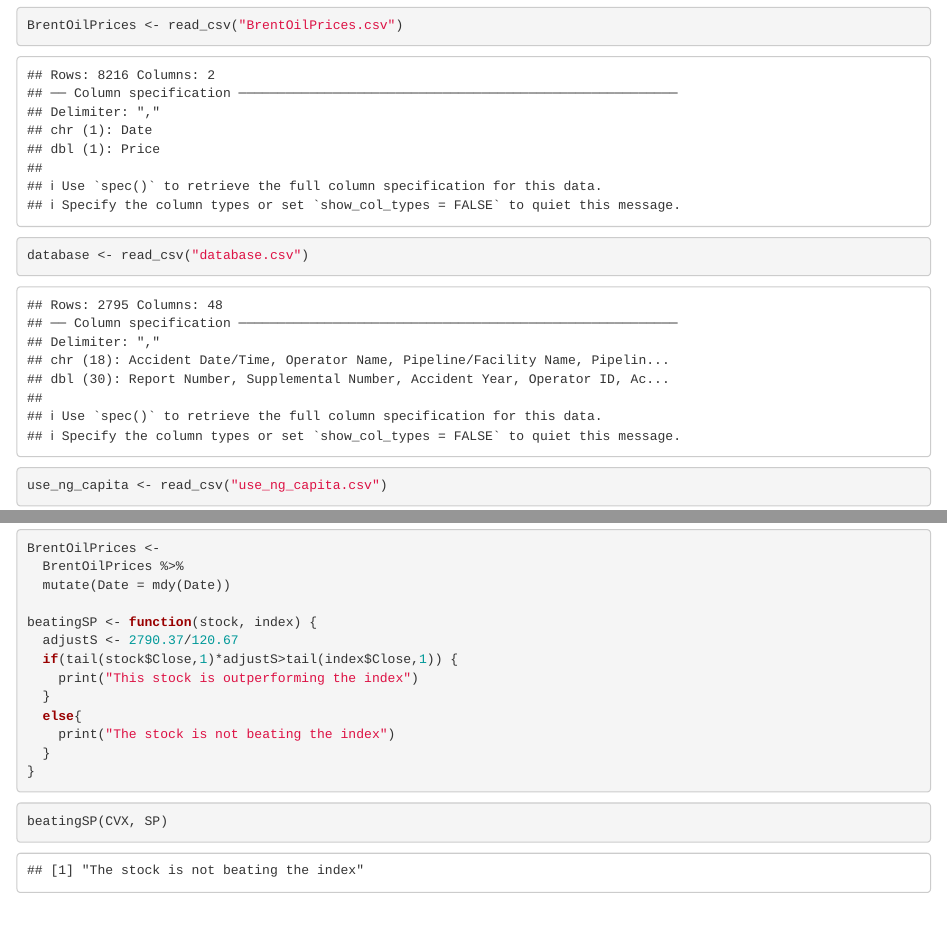
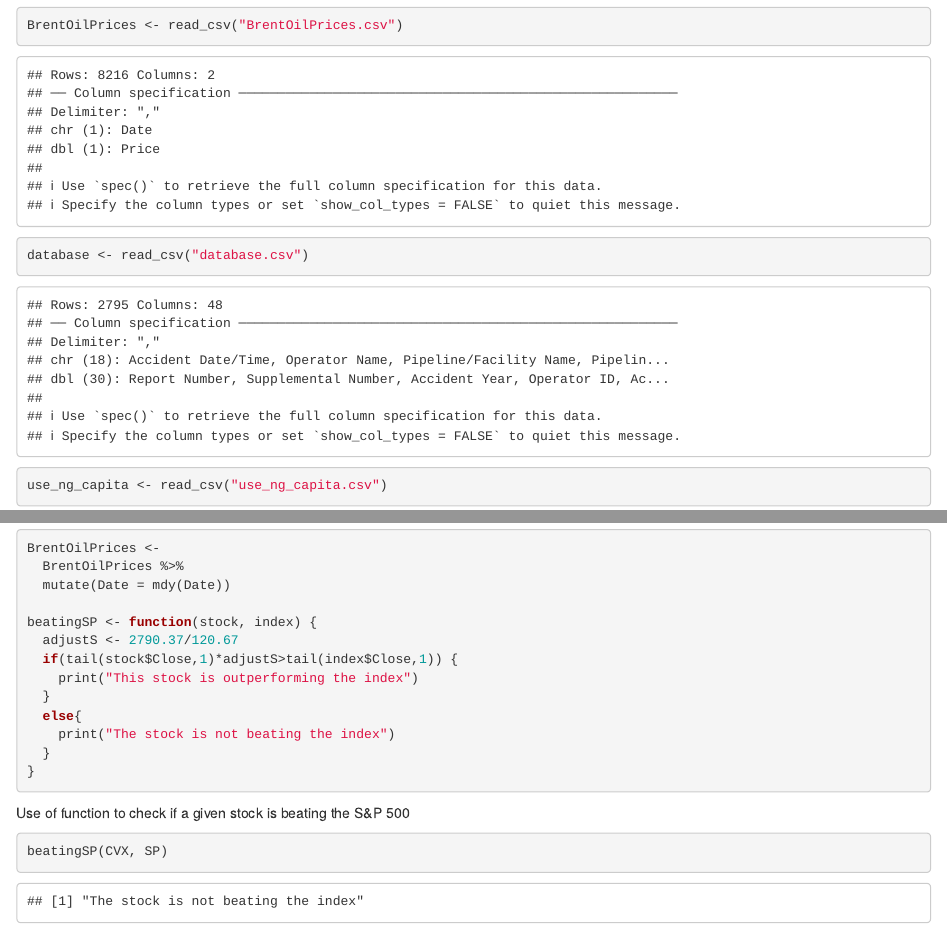
Before and after one commit to andyrost/stat1840-finalproject, an R Markdown document (mainnotebook.Rmd): the page in a window 1100 px wide, from 2180 px down, and a second part further down, joined at a grey line. Rendered offline with R 4.5, knitr and Pandoc, with nearby package versions.

Commit message:
minor changes

````diff
--- a/mainnotebook.Rmd
+++ b/mainnotebook.Rmd
@@ -63,6 +63,8 @@ beatingSP <- function(stock, index) {
   }
 }
 ```
+
+Use of function to check if a given stock is beating the S&P 500
 ```{r}
 beatingSP(CVX, SP)
 ```
````
Also changed, not shown: mainnotebook.nb.html, mainnotebook.Rmd (3 more changed lines).
